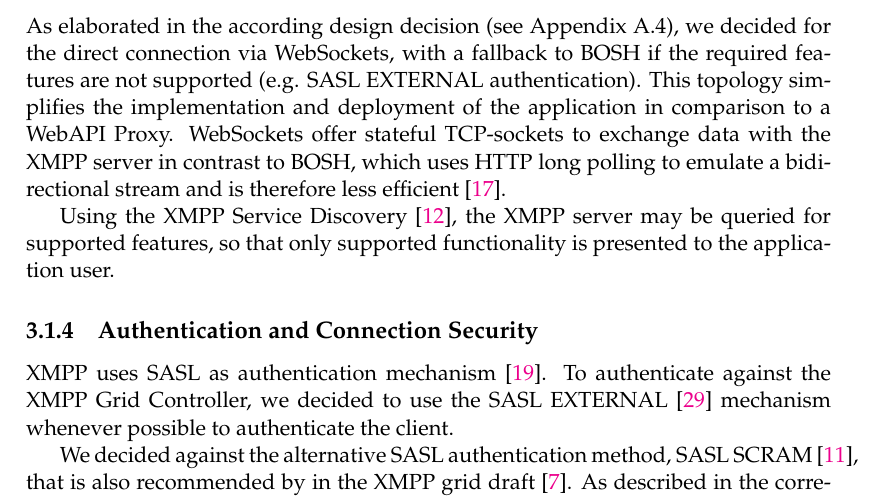
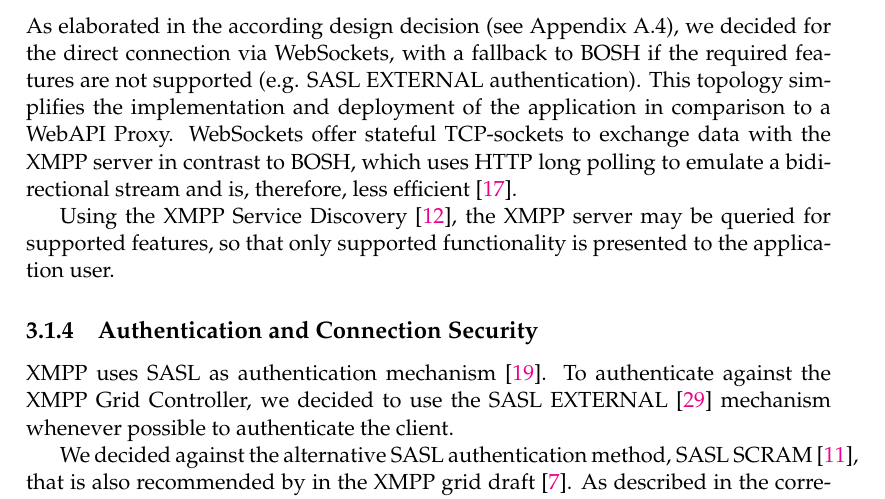
Before and after one commit to xmpp-grid-broker/documents, a LaTeX thesis (documents/final-submission-document/final-submission-document.tex, which reads documents/final-submission-document/chapters/3_concept.tex): part of page 17 of 52, cut so that both start at the same text. Compiled offline with pdfLaTeX.

Commit message:
Fix comma

```diff
--- a/documents/final-submission-document/chapters/3_concept.tex
+++ b/documents/final-submission-document/chapters/3_concept.tex
@@ -88,7 +88,7 @@ If such a proxy is implemented transparently, the client is not aware of the ser
 
 As elaborated in the according design decision (see Appendix~\ref{sec:architectural-decisions}), we decided for the direct connection via WebSockets, with a fallback to BOSH if the required features are not supported (e.g. SASL EXTERNAL authentication).
 This topology simplifies the implementation and deployment of the application in comparison to a WebAPI Proxy.
-WebSockets offer stateful TCP-sockets to exchange data with the XMPP server in contrast to BOSH, which uses HTTP long polling to emulate a bidirectional stream and is therefore less efficient~\cite{xep-0124}.
+WebSockets offer stateful TCP-sockets to exchange data with the XMPP server in contrast to BOSH, which uses HTTP long polling to emulate a bidirectional stream and is, therefore, less efficient~\cite{xep-0124}.
 
 Using the XMPP Service Discovery~\cite{xep-0030}, the XMPP server may be queried for supported features, so that only supported functionality is presented to the application user.
 
```
